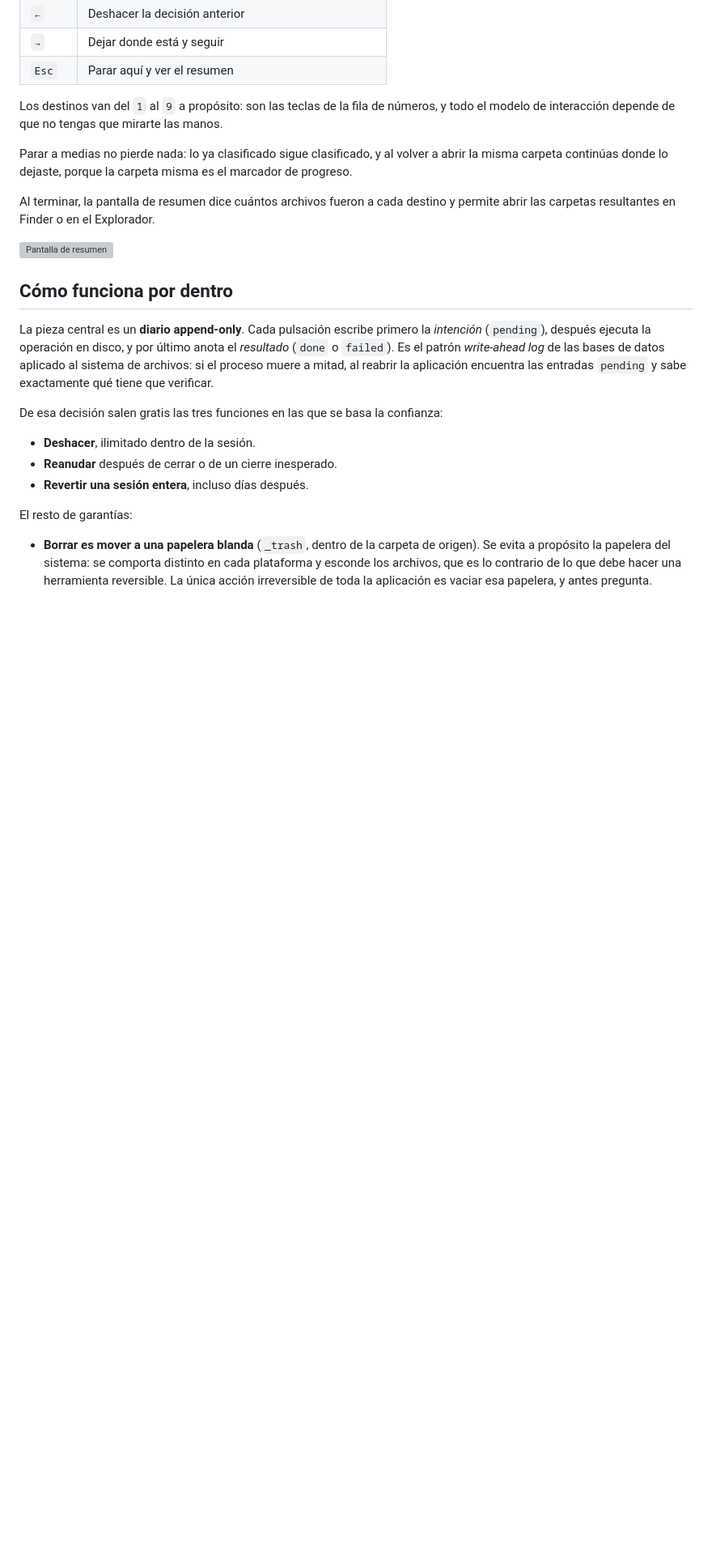
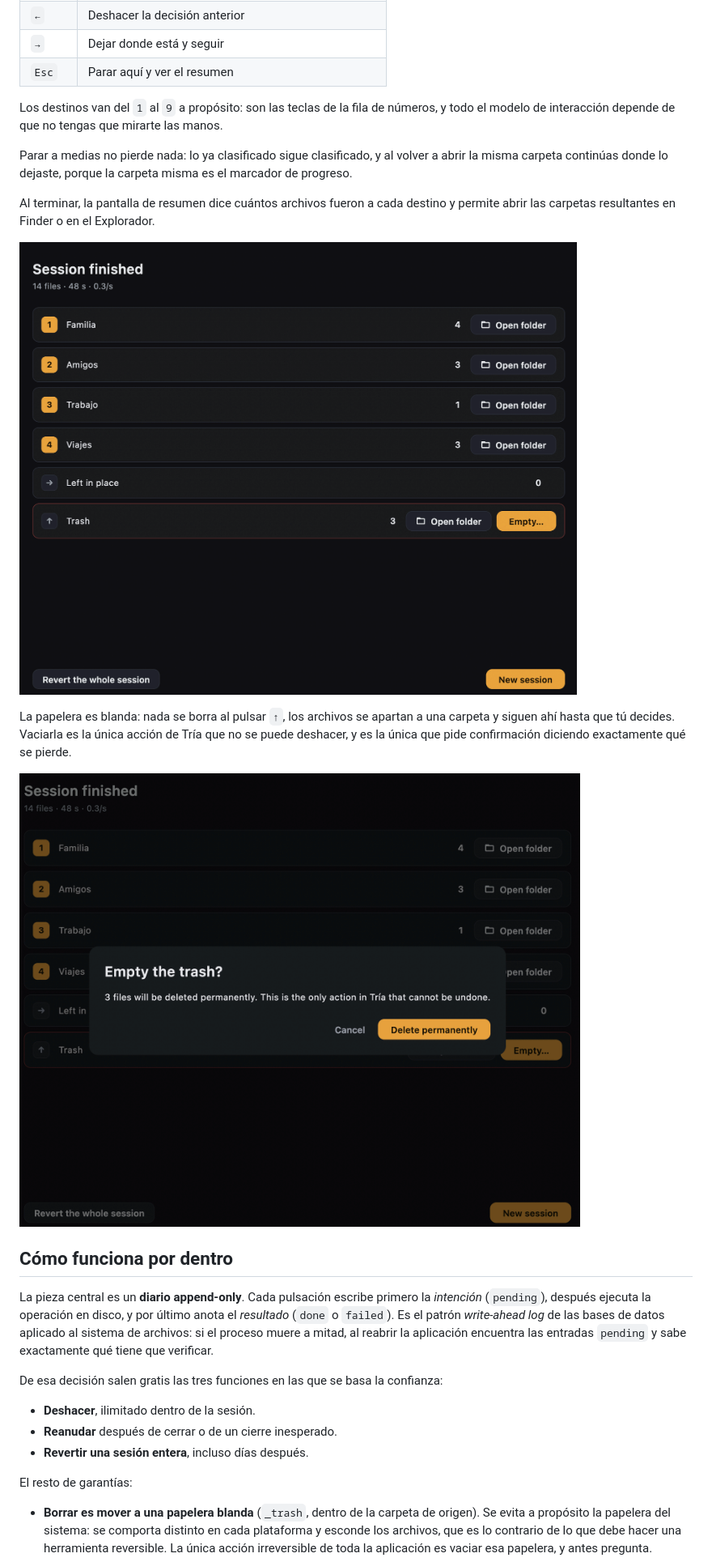
Before and after one commit to devPatuel/tria, a Markdown page: README.md, the part around the change. Shown at 81% size. GitHub-like rendering; pictures changed too: docs/img/summary.png (added), docs/img/trash.png (added); blank space fills up the shorter version; grey boxes are pictures that could not be loaded.

```diff
--- a/README.md
+++ b/README.md
@@ -63,6 +63,12 @@ Al terminar, la pantalla de resumen dice cuántos archivos fueron a cada destino
 abrir las carpetas resultantes en Finder o en el Explorador.
 
 ![Pantalla de resumen](docs/img/summary.png)
+
+La papelera es blanda: nada se borra al pulsar `↑`, los archivos se apartan a una carpeta
+y siguen ahí hasta que tú decides. Vaciarla es la única acción de Tría que no se puede
+deshacer, y es la única que pide confirmación diciendo exactamente qué se pierde.
+
+![Confirmación antes de vaciar la papelera](docs/img/trash.png)
 
 ## Cómo funciona por dentro
 
```
Also changed, not shown: README.en.md (+6 -0 lines), docs/img/README.md (+8 -4 lines), docs/img/setup.png (added), docs/img/triage.png (added).
